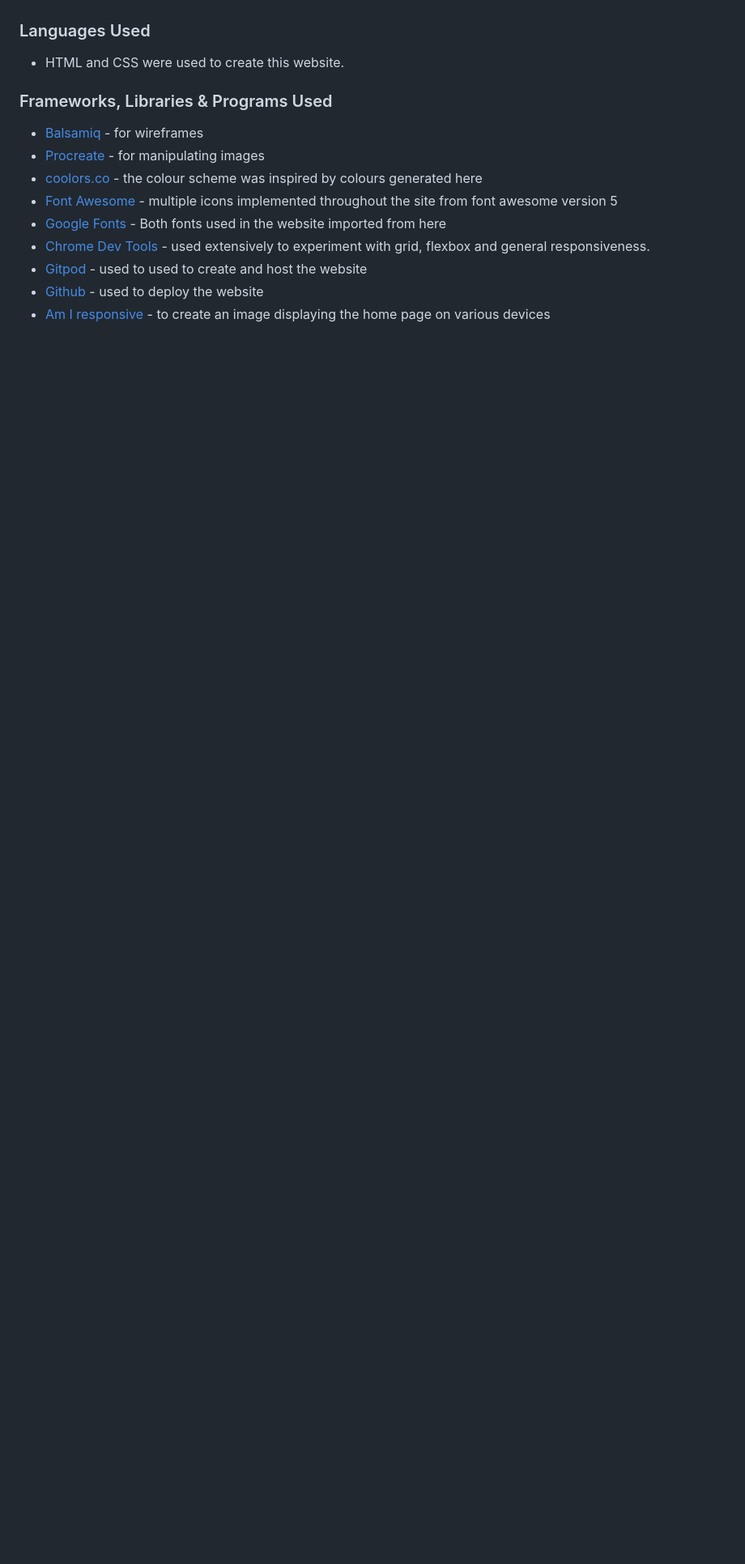
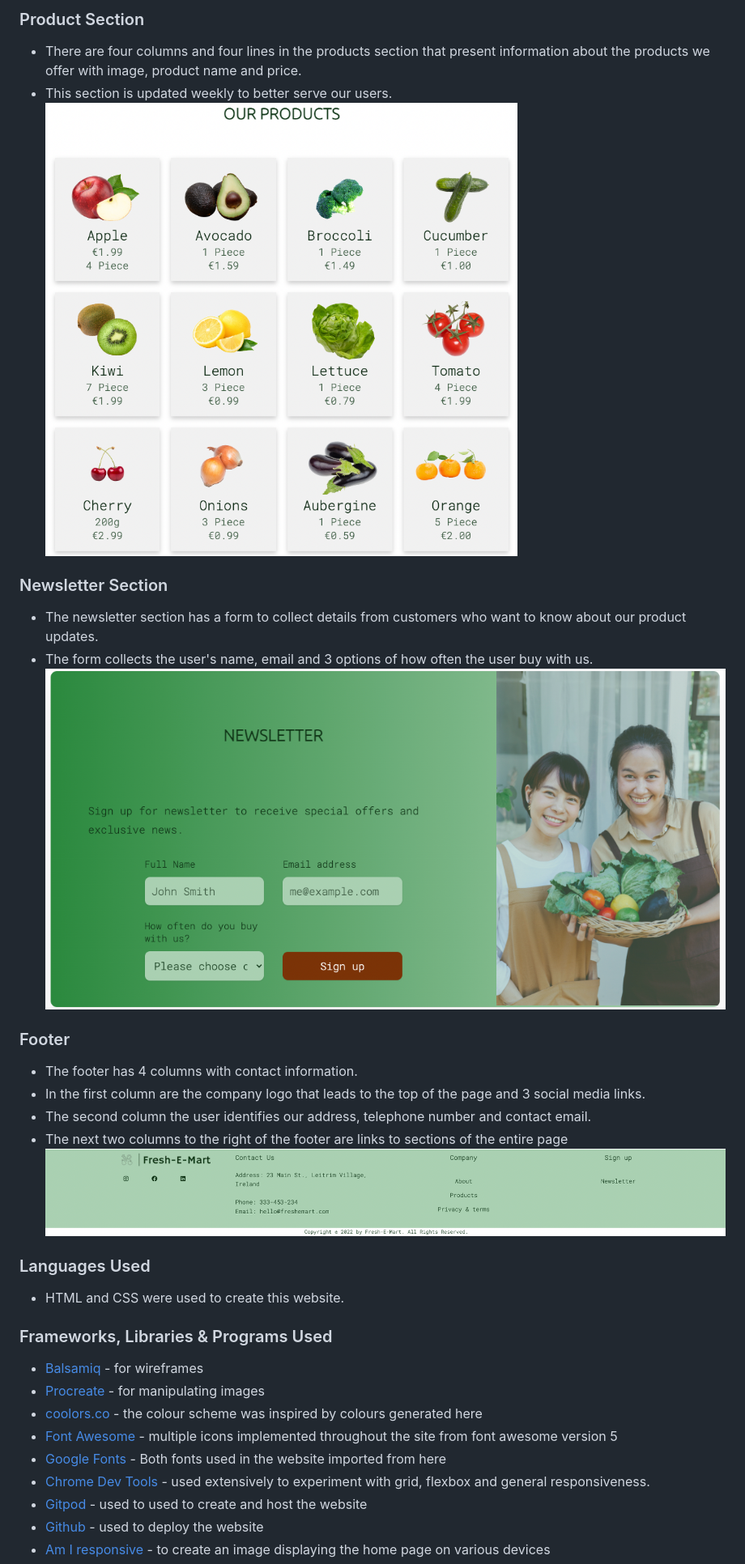
Before and after one commit to paulasdev/Fresh-E-Mart, a Markdown page: README.md, the part around the change printed below. Shown: that part at 81% size. Drawn GitHub-style; pictures changed too: documentation/footer.png (added), documentation/newsletter.png (added), documentation/products.png (added); blank space fills up the shorter version.

Commit message:
Add text to section on README.md

```diff
--- a/README.md
+++ b/README.md
@@ -139,3 +150,21 @@ The final site varies from the wireframes due to developments that occurred duri
+### Product Section
+- There are four columns and four lines in the products section that present information about the products we offer with image, product name and price.
+- This section is updated weekly to better serve our users.
+![Product Section](./documentation/products.png)
+
+### Newsletter Section
+- The newsletter section has a form to collect details from customers who want to know about our product updates.
+- The form collects the user's name, email and 3 options of how often the user buy with us.
+![Newsletter Section](./documentation/newsletter.png)
+
+### Footer
+- The footer has 4 columns with contact information.
+- In the first column are the company logo that leads to the top of the page and 3 social media links.
+- The second column the user identifies our address, telephone number and contact email.
+- The next two columns to the right of the footer are links to sections of the entire page
+![Footer](./documentation/footer.png)
+
+
 
 ### Languages Used
 
```
Also changed, not shown: other parts of README.md (+33 -22 lines), documentation/about.png (added), 1 other file.
